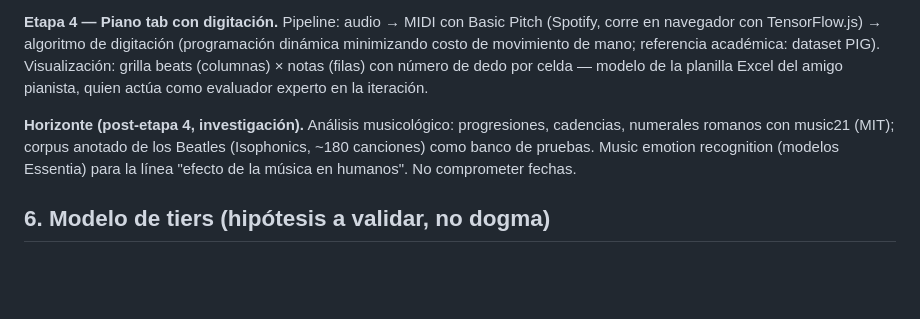
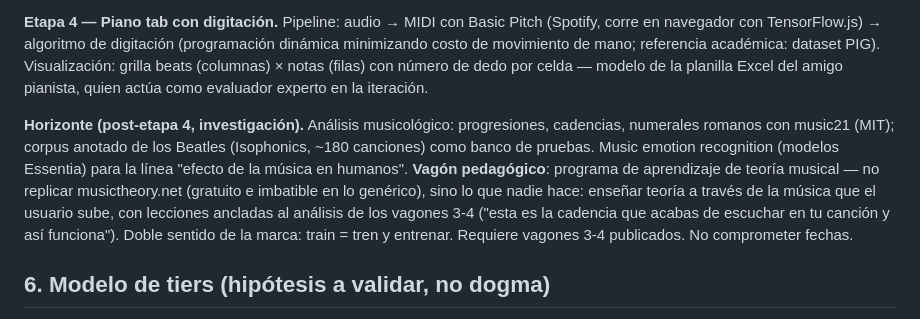
Before and after one commit to Trainmusiq/centrail, a Markdown page: docs/especificacion.md, the part around the change. GitHub-like rendering; blank space fills up the shorter version.

Commit message:
docs: agregar idea de vagón pedagógico al horizonte
Co-Authored-By: Claude Sonnet 5 <noreply@anthropic.com>

```diff
--- a/docs/especificacion.md
+++ b/docs/especificacion.md
@@ -88,7 +88,7 @@ Nota de contexto (investigado julio 2026): para pitch monofónico neural existen
 
 **Etapa 4 — Piano tab con digitación.** Pipeline: audio → MIDI con Basic Pitch (Spotify, corre en navegador con TensorFlow.js) → algoritmo de digitación (programación dinámica minimizando costo de movimiento de mano; referencia académica: dataset PIG). Visualización: grilla beats (columnas) × notas (filas) con número de dedo por celda — modelo de la planilla Excel del amigo pianista, quien actúa como evaluador experto en la iteración.
 
-**Horizonte (post-etapa 4, investigación).** Análisis musicológico: progresiones, cadencias, numerales romanos con music21 (MIT); corpus anotado de los Beatles (Isophonics, ~180 canciones) como banco de pruebas. Music emotion recognition (modelos Essentia) para la línea "efecto de la música en humanos". No comprometer fechas.
+**Horizonte (post-etapa 4, investigación).** Análisis musicológico: progresiones, cadencias, numerales romanos con music21 (MIT); corpus anotado de los Beatles (Isophonics, ~180 canciones) como banco de pruebas. Music emotion recognition (modelos Essentia) para la línea "efecto de la música en humanos". **Vagón pedagógico**: programa de aprendizaje de teoría musical — no replicar musictheory.net (gratuito e imbatible en lo genérico), sino lo que nadie hace: enseñar teoría a través de la música que el usuario sube, con lecciones ancladas al análisis de los vagones 3-4 ("esta es la cadencia que acabas de escuchar en tu canción y así funciona"). Doble sentido de la marca: train = tren y entrenar. Requiere vagones 3-4 publicados. No comprometer fechas.
 
 ## 6. Modelo de tiers (hipótesis a validar, no dogma)
 
```
